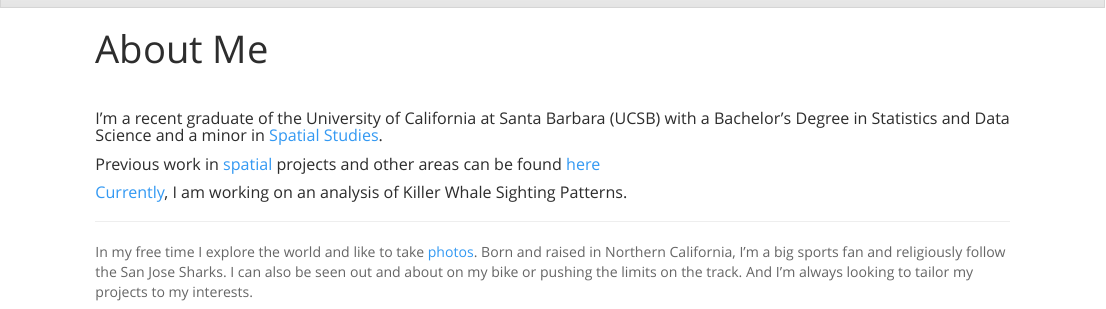
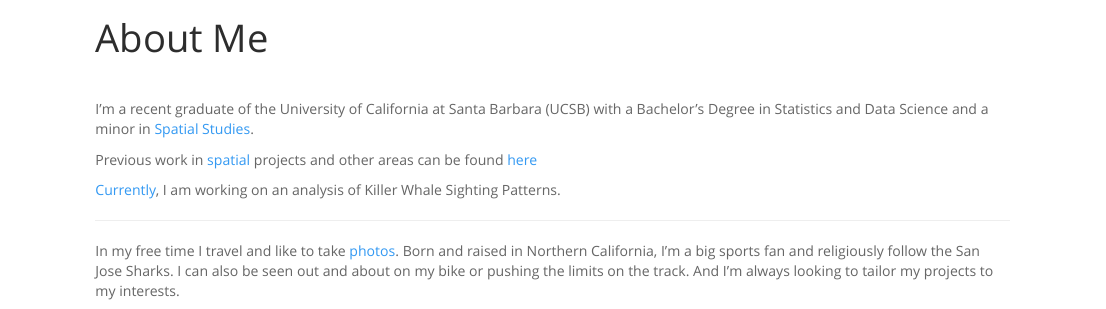
Before and after one commit to catherinerauch/catherinerauch.github.io, an R Markdown document (index.Rmd): the page in a window 1100 px wide, from 40 px down before the commit and from 60 px down after it, so that both start at the same text. The pictures show the output file index.html that the author committed with the source, opened offline; library style sheets and scripts come from the installed R packages.

Commit message:
more minor fixes

````diff
--- a/index.Rmd
+++ b/index.Rmd
@@ -6,17 +6,17 @@ title: "About Me"
 
 <br>
 
-##### I'm a recent graduate of the University of California at Santa Barbara (UCSB) with a Bachelor’s Degree in Statistics and Data Science and a minor in [Spatial Studies](http://spatial.ucsb.edu/academic-minor/).
+ I'm a recent graduate of the University of California at Santa Barbara (UCSB) with a Bachelor’s Degree in Statistics and Data Science and a minor in [Spatial Studies](http://spatial.ucsb.edu/academic-minor/).
 
-##### Previous work in [spatial](https://catherinerauch.github.io/geog176A.html#previous-work) projects and other areas can be found [here](https://catherinerauch.github.io/projects.html)
+Previous work in [spatial](https://catherinerauch.github.io/geog176A.html#previous-work) projects and other areas can be found [here](https://catherinerauch.github.io/projects.html)
 
 
-##### [Currently](https://catherinerauch.github.io/geog176A.html#current-work), I am working on an analysis of Killer Whale Sighting Patterns.
+[Currently](https://catherinerauch.github.io/geog176A.html#current-work), I am working on an analysis of Killer Whale Sighting Patterns.
 
 
 ***
 
-In my free time I explore the world and like to take [photos](https://vsco.co/kitcatzz/gallery). Born and raised in Northern California, I'm a big sports fan and religiously follow the San Jose Sharks. I can also be seen out and about on my bike or pushing the limits on the track. And I'm always looking to tailor my projects to my interests.
+In my free time I travel and like to take [photos](https://vsco.co/kitcatzz/gallery). Born and raised in Northern California, I'm a big sports fan and religiously follow the San Jose Sharks. I can also be seen out and about on my bike or pushing the limits on the track. And I'm always looking to tailor my projects to my interests.
 
 >```{r, echo=FALSE, out.width="50%",out.height="20%",fig.cap="   ",fig.show='hold',fig.align='center'}
 knitr::include_graphics(c("img/OsakaCastle.jpg","img/JapaneseMaple.jpg"))
````
Also changed, not shown: projects.Rmd (+2 -2 lines), index.html, projects.html, 2 other files.
